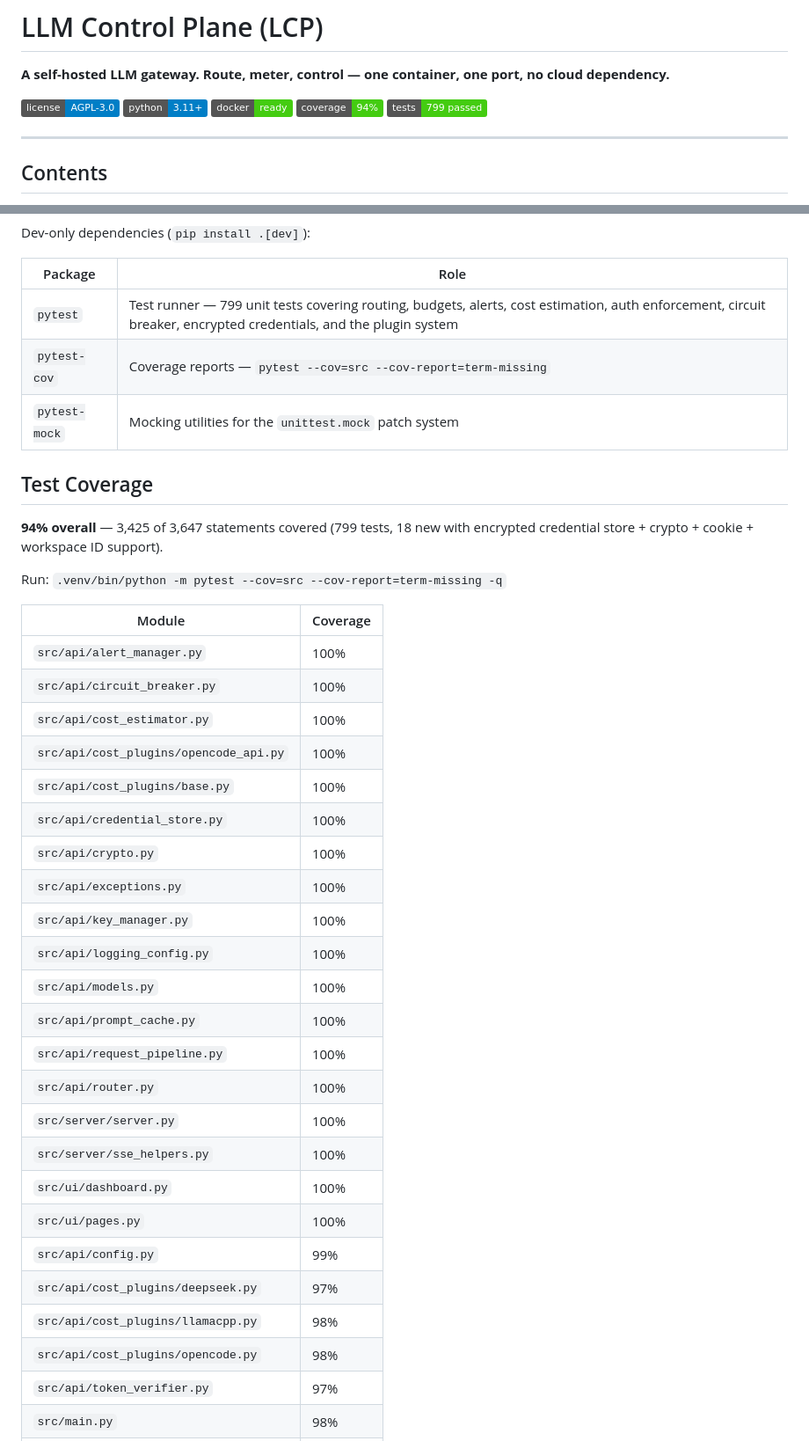
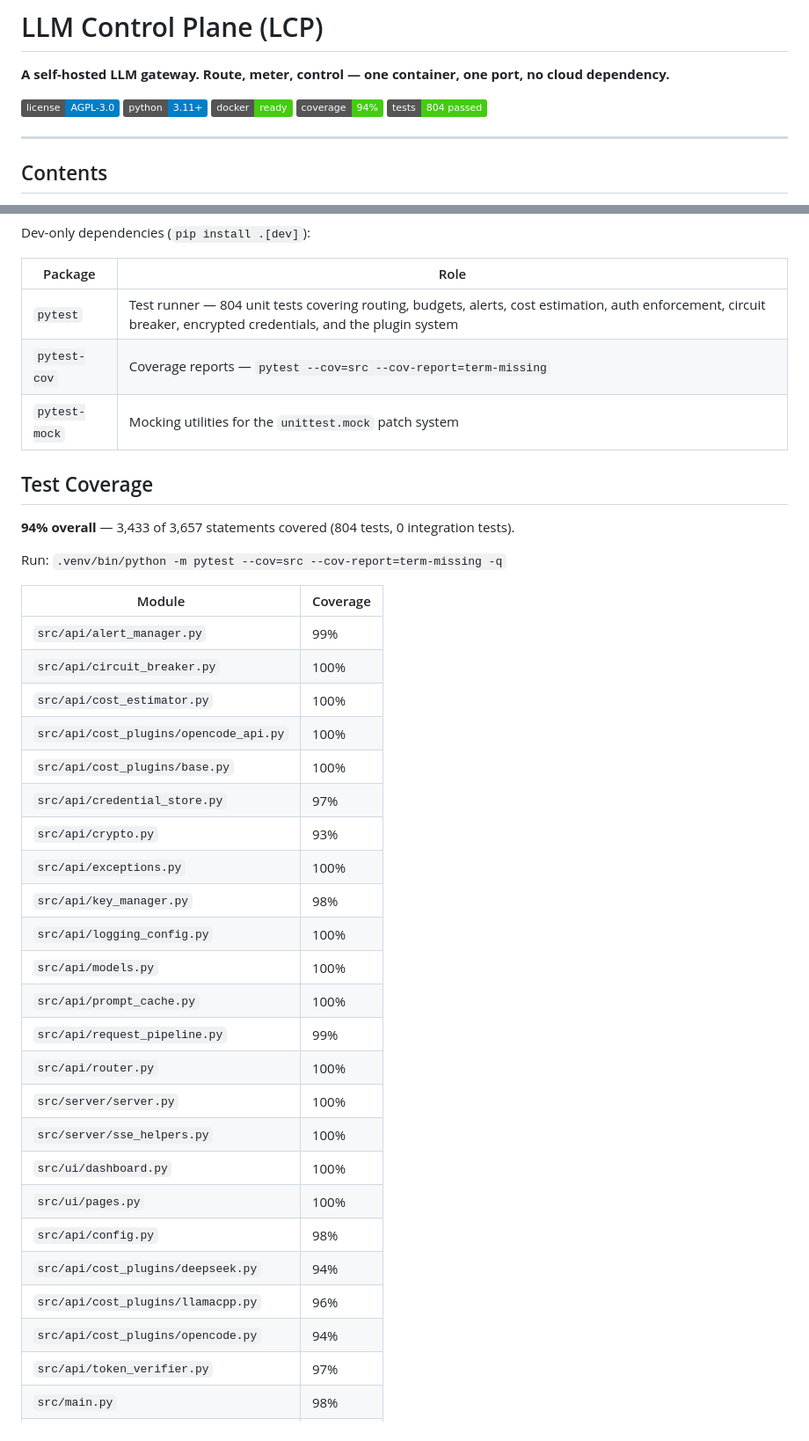
Before and after one commit to aunttwister/lcp, a Markdown page: README.md, 2 parts joined by grey strips. Shown at 88% size. GitHub-like rendering; badges without logos.

Commit message:
docs: update README with accurate test coverage (804 tests, 94%)

```diff
--- a/README.md
+++ b/README.md
@@ -6,7 +6,7 @@
 [![Python](https://img.shields.io/badge/python-3.11+-blue.svg)](https://www.python.org/)
 [![Docker](https://img.shields.io/badge/docker-ready-brightgreen.svg)](https://hub.docker.com/)
 [![Coverage](https://img.shields.io/badge/coverage-94%25-brightgreen.svg)]()
-[![Tests](https://img.shields.io/badge/tests-799%20passed-brightgreen.svg)]()
+[![Tests](https://img.shields.io/badge/tests-804%20passed-brightgreen.svg)]()
 
 ---
 
@@ -257,40 +257,40 @@ Dev-only dependencies (`pip install .[dev]`):
 
 | Package | Role |
 |---|---|
-| `pytest` | Test runner — 799 unit tests covering routing, budgets, alerts, cost estimation, auth enforcement, circuit breaker, encrypted credentials, and the plugin system |
+| `pytest` | Test runner — 804 unit tests covering routing, budgets, alerts, cost estimation, auth enforcement, circuit breaker, encrypted credentials, and the plugin system |
 | `pytest-cov` | Coverage reports — `pytest --cov=src --cov-report=term-missing` |
 | `pytest-mock` | Mocking utilities for the `unittest.mock` patch system |
 
 ## Test Coverage
 
-**94% overall** — 3,425 of 3,647 statements covered (799 tests, 18 new with encrypted credential store + crypto + cookie + workspace ID support).
+**94% overall** — 3,433 of 3,657 statements covered (804 tests, 0 integration tests).
 
 Run: `.venv/bin/python -m pytest --cov=src --cov-report=term-missing -q`
 
 | Module | Coverage |
 |---|---|
-| `src/api/alert_manager.py` | 100% |
+| `src/api/alert_manager.py` | 99% |
 | `src/api/circuit_breaker.py` | 100% |
 | `src/api/cost_estimator.py` | 100% |
 | `src/api/cost_plugins/opencode_api.py` | 100% |
 | `src/api/cost_plugins/base.py` | 100% |
-| `src/api/credential_store.py` | 100% |
-| `src/api/crypto.py` | 100% |
+| `src/api/credential_store.py` | 97% |
+| `src/api/crypto.py` | 93% |
 | `src/api/exceptions.py` | 100% |
-| `src/api/key_manager.py` | 100% |
+| `src/api/key_manager.py` | 98% |
 | `src/api/logging_config.py` | 100% |
 | `src/api/models.py` | 100% |
 | `src/api/prompt_cache.py` | 100% |
-| `src/api/request_pipeline.py` | 100% |
+| `src/api/request_pipeline.py` | 99% |
 | `src/api/router.py` | 100% |
 | `src/server/server.py` | 100% |
 | `src/server/sse_helpers.py` | 100% |
 | `src/ui/dashboard.py` | 100% |
 | `src/ui/pages.py` | 100% |
-| `src/api/config.py` | 99% |
-| `src/api/cost_plugins/deepseek.py` | 97% |
-| `src/api/cost_plugins/llamacpp.py` | 98% |
-| `src/api/cost_plugins/opencode.py` | 98% |
+| `src/api/config.py` | 98% |
+| `src/api/cost_plugins/deepseek.py` | 94% |
+| `src/api/cost_plugins/llamacpp.py` | 96% |
+| `src/api/cost_plugins/opencode.py` | 94% |
 | `src/api/token_verifier.py` | 97% |
 | `src/main.py` | 98% |
 | `src/ui/render.py` | 96% |
```
